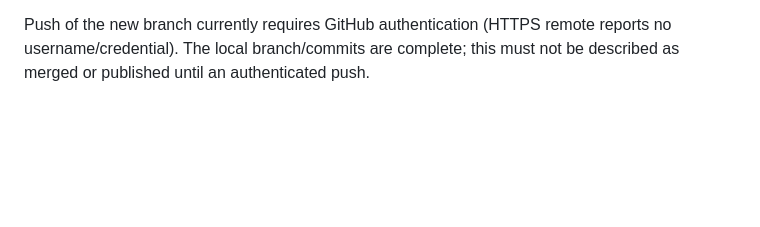
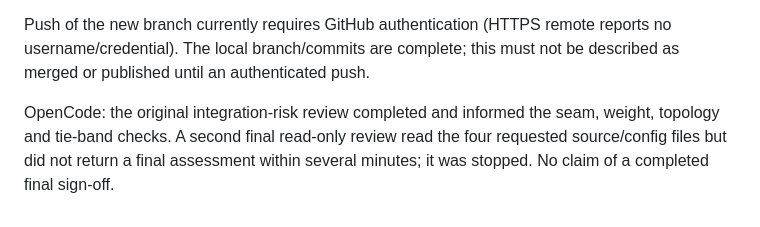
Before and after one commit to SodoMita/8p, a Markdown page: audit/slender-anny.md, the part around the change. Drawn GitHub-style; blank space fills up the shorter version.

Commit message:
Record final review limitations transparently

```diff
--- a/audit/slender-anny.md
+++ b/audit/slender-anny.md
@@ -91,3 +91,8 @@ changes to main. Latest audio calls and input/camera changes are preserved.
 Push of the new branch currently requires GitHub authentication (HTTPS remote
 reports no username/credential). The local branch/commits are complete; this
 must not be described as merged or published until an authenticated push.
+
+OpenCode: the original integration-risk review completed and informed the seam,
+weight, topology and tie-band checks. A second final read-only review read the
+four requested source/config files but did not return a final assessment within
+several minutes; it was stopped. No claim of a completed final sign-off.
```
